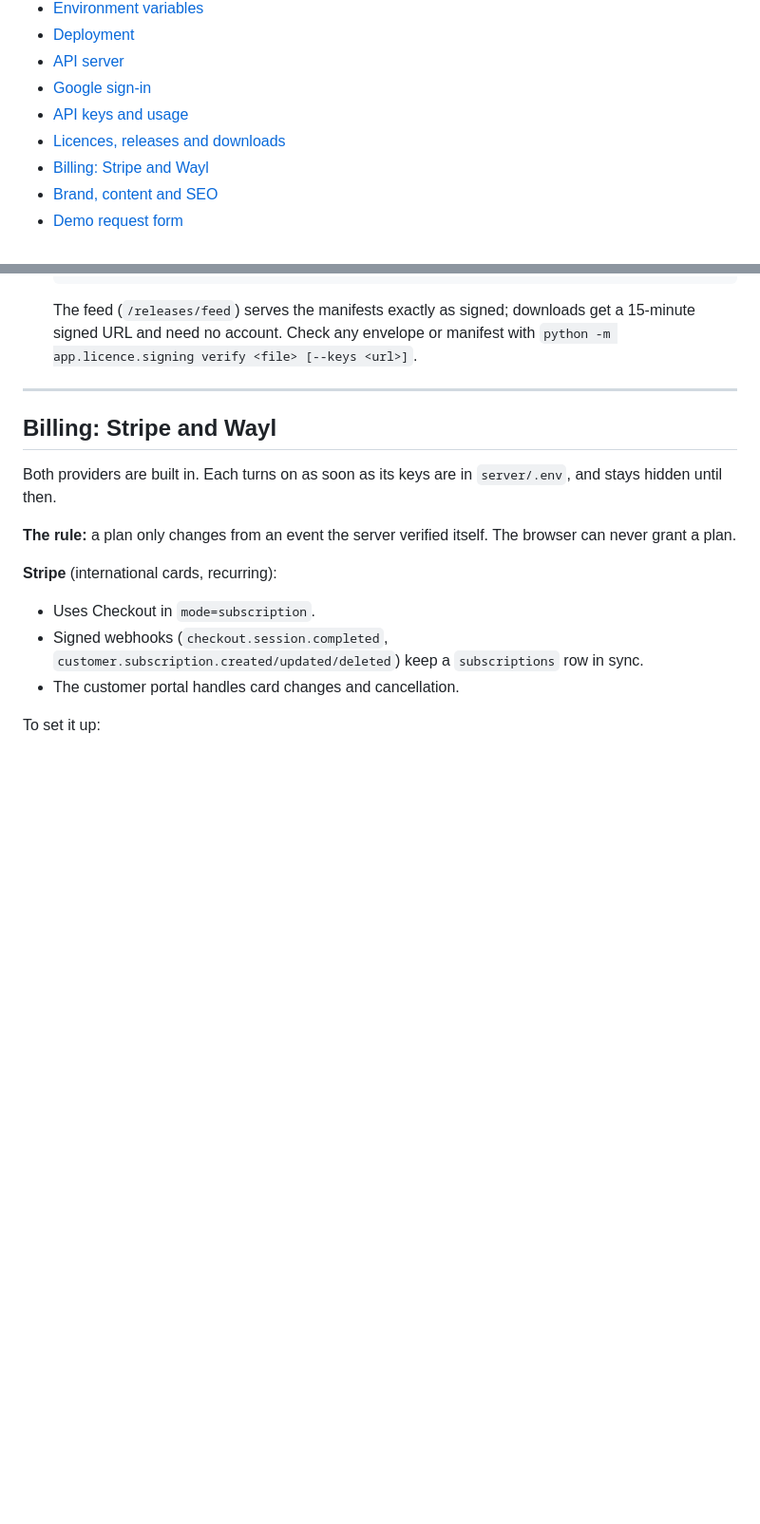
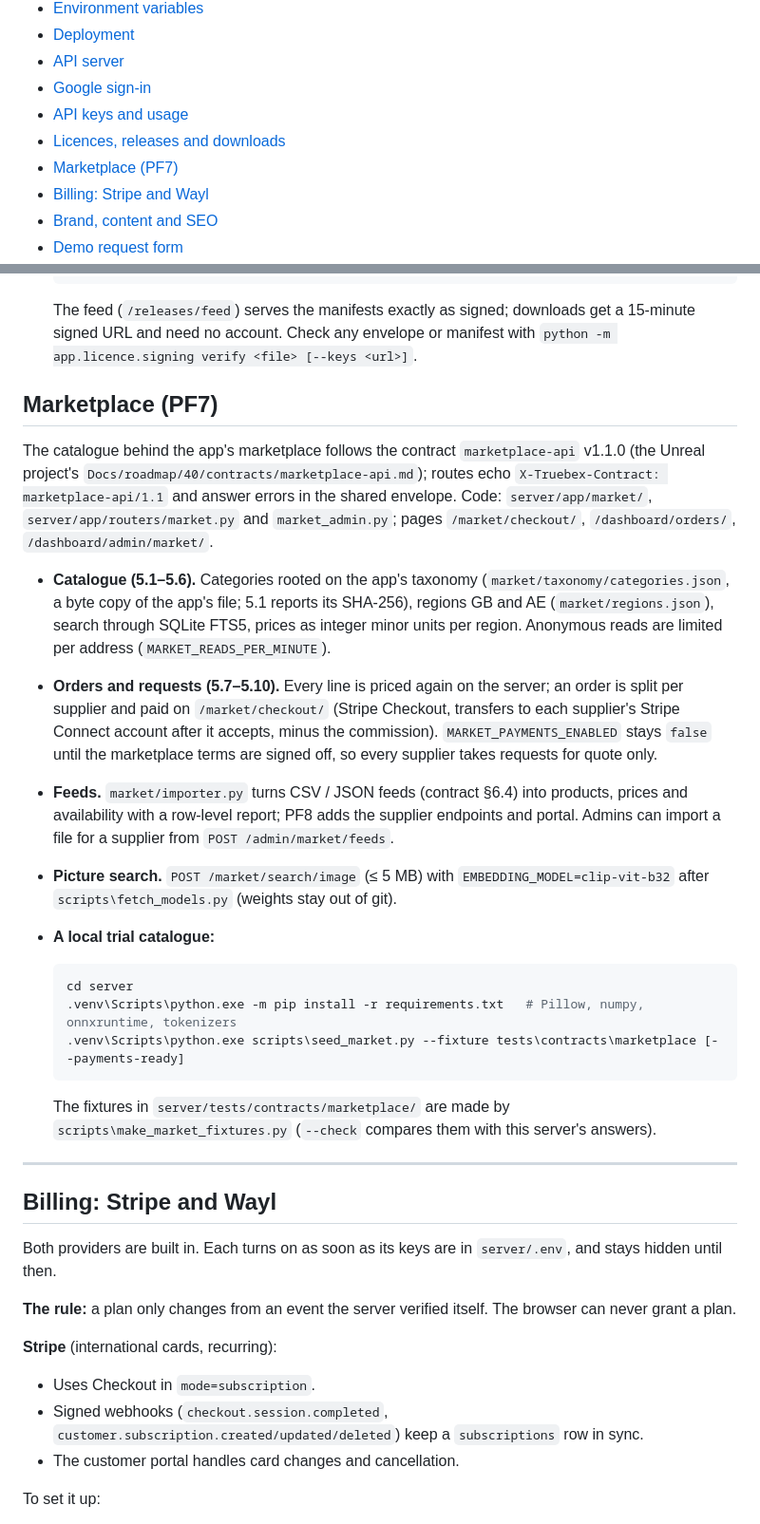
Before and after one commit to dr99tm/Truebex, a Markdown page: README.md, 2 parts joined by grey strips. Shown at 95% size. Rendered like a GitHub page; blank space fills up the shorter version.

Commit message:
docs(PF7): As-built, status, deliverables, README section; tick PF7 in the tracker
Co-Authored-By: Claude Opus 5.5 (1M context) <noreply@anthropic.com>

````diff
--- a/README.md
+++ b/README.md
@@ -31,6 +31,7 @@ around it on the web:
 - [Google sign-in](#google-sign-in)
 - [API keys and usage](#api-keys-and-usage)
 - [Licences, releases and downloads](#licences-releases-and-downloads)
+- [Marketplace (PF7)](#marketplace-pf7)
 - [Billing: Stripe and Wayl](#billing-stripe-and-wayl)
 - [Brand, content and SEO](#brand-content-and-seo)
 - [Demo request form](#demo-request-form)
@@ -354,6 +355,39 @@ retry_after_s, data}`.
   get a 15-minute signed URL and need no account. Check any envelope or
   manifest with `python -m app.licence.signing verify <file> [--keys <url>]`.
 
+
+## Marketplace (PF7)
+
+The catalogue behind the app's marketplace follows the contract `marketplace-api` v1.1.0 (the Unreal
+project's `Docs/roadmap/40/contracts/marketplace-api.md`); routes echo `X-Truebex-Contract:
+marketplace-api/1.1` and answer errors in the shared envelope. Code: `server/app/market/`,
+`server/app/routers/market.py` and `market_admin.py`; pages `/market/checkout/`, `/dashboard/orders/`,
+`/dashboard/admin/market/`.
+
+- **Catalogue (5.1–5.6).** Categories rooted on the app's taxonomy (`market/taxonomy/categories.json`,
+  a byte copy of the app's file; 5.1 reports its SHA-256), regions GB and AE (`market/regions.json`),
+  search through SQLite FTS5, prices as integer minor units per region. Anonymous reads are limited
+  per address (`MARKET_READS_PER_MINUTE`).
+- **Orders and requests (5.7–5.10).** Every line is priced again on the server; an order is split per
+  supplier and paid on `/market/checkout/` (Stripe Checkout, transfers to each supplier's Stripe
+  Connect account after it accepts, minus the commission). `MARKET_PAYMENTS_ENABLED` stays `false`
+  until the marketplace terms are signed off, so every supplier takes requests for quote only.
+- **Feeds.** `market/importer.py` turns CSV / JSON feeds (contract §6.4) into products, prices and
+  availability with a row-level report; PF8 adds the supplier endpoints and portal. Admins can import a
+  file for a supplier from `POST /admin/market/feeds`.
+- **Picture search.** `POST /market/search/image` (≤ 5 MB) with `EMBEDDING_MODEL=clip-vit-b32` after
+  `scripts\fetch_models.py` (weights stay out of git).
+- **A local trial catalogue:**
+
+  ```powershell
+  cd server
+  .venv\Scripts\python.exe -m pip install -r requirements.txt   # Pillow, numpy, onnxruntime, tokenizers
+  .venv\Scripts\python.exe scripts\seed_market.py --fixture tests\contracts\marketplace [--payments-ready]
+  ```
+
+  The fixtures in `server/tests/contracts/marketplace/` are made by `scripts\make_market_fixtures.py`
+  (`--check` compares them with this server's answers).
+
 ---
 
 ## Billing: Stripe and Wayl
````
Also changed, not shown: 2 other files.
